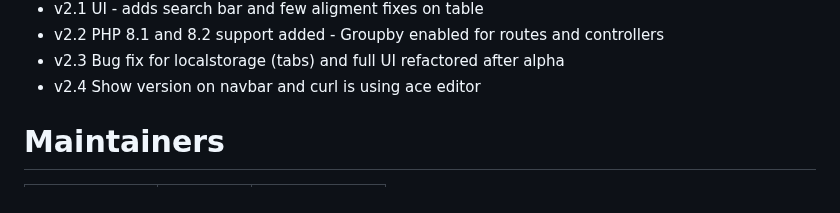
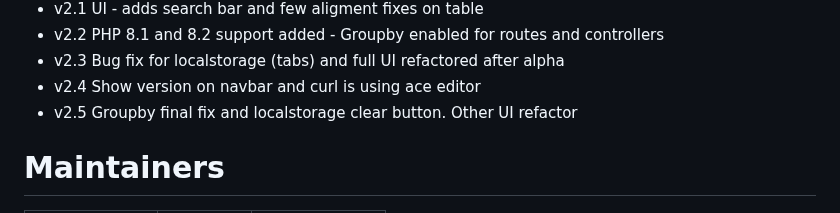
Before and after one commit to rakutentech/laravel-request-docs, a Markdown page: README.md, the part around the change. GitHub-like rendering.

Commit message:
(v2.5) CHANGE LOG

```diff
--- a/README.md
+++ b/README.md
@@ -186,6 +186,7 @@ Fixing lints
        - Groupby enabled for routes and controllers
 - v2.3 Bug fix for localstorage (tabs) and full UI refactored after alpha
 - v2.4 Show version on navbar and curl is using ace editor
+- v2.5 Groupby final fix and localstorage clear button. Other UI refactor
 
 
 # Maintainers
```
